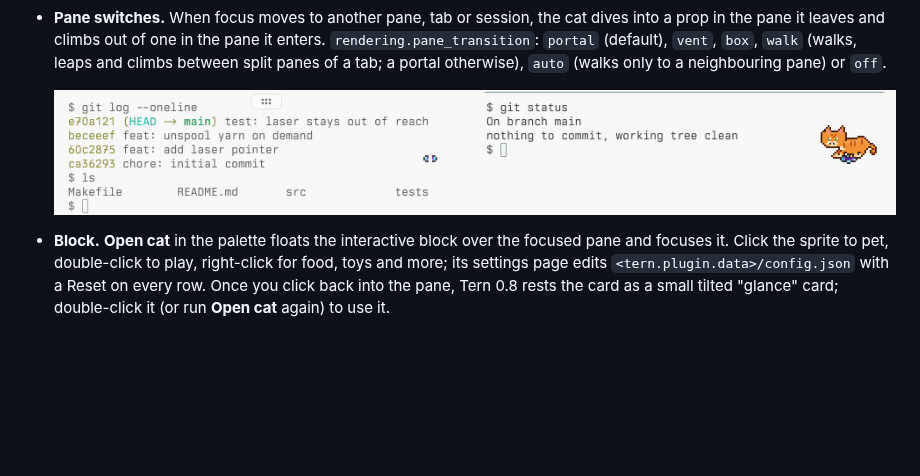
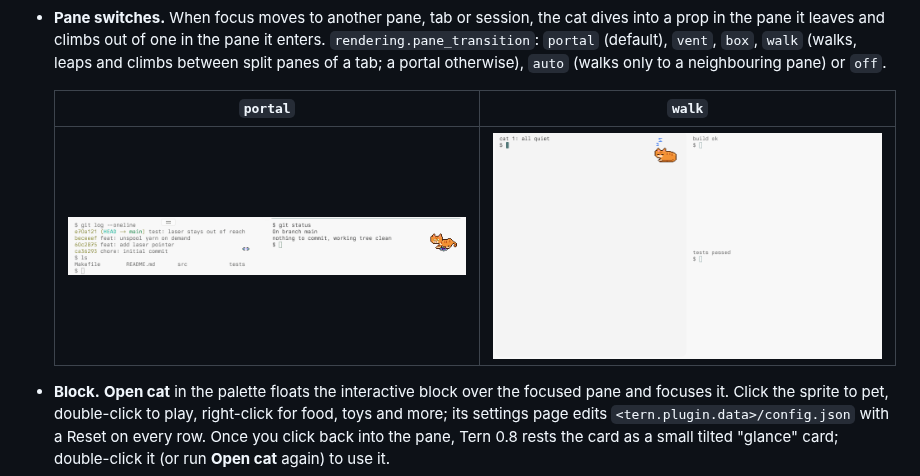
Before and after one commit to contrafy/tern-cat, a Markdown page: README.md, the part around the change. Drawn GitHub-style; pictures changed too: docs/images/pane-walk.gif (added); blank space fills up the shorter version.

Commit message:
docs: add walking pane-switch GIF to the README

```diff
--- a/README.md
+++ b/README.md
@@ -49,7 +49,9 @@ you want it gone too.
   `portal` (default), `vent`, `box`, `walk` (walks, leaps and climbs between split panes of a
   tab; a portal otherwise), `auto` (walks only to a neighbouring pane) or `off`.
 
-  ![The overlay cat diving into a portal in one split pane and climbing out of one in the other](docs/images/pane-switch.gif)
+  | `portal` | `walk` |
+  | --- | --- |
+  | ![The overlay cat diving into a portal in one split pane and climbing out of one in the other](docs/images/pane-switch.gif) | ![The overlay cat walking from the left pane across the divider into the top-right pane, climbing down to the pane below it, then walking back to the left pane](docs/images/pane-walk.gif) |
 
 - **Block.** **Open cat** in the palette floats the interactive block over the focused pane and
   focuses it. Click the sprite to pet, double-click to play, right-click for food, toys and more;
```
Also changed, not shown: CHANGELOG.md (+1 -0 lines), docs/develop-with-omp-tern.md (+9 -1 lines).
